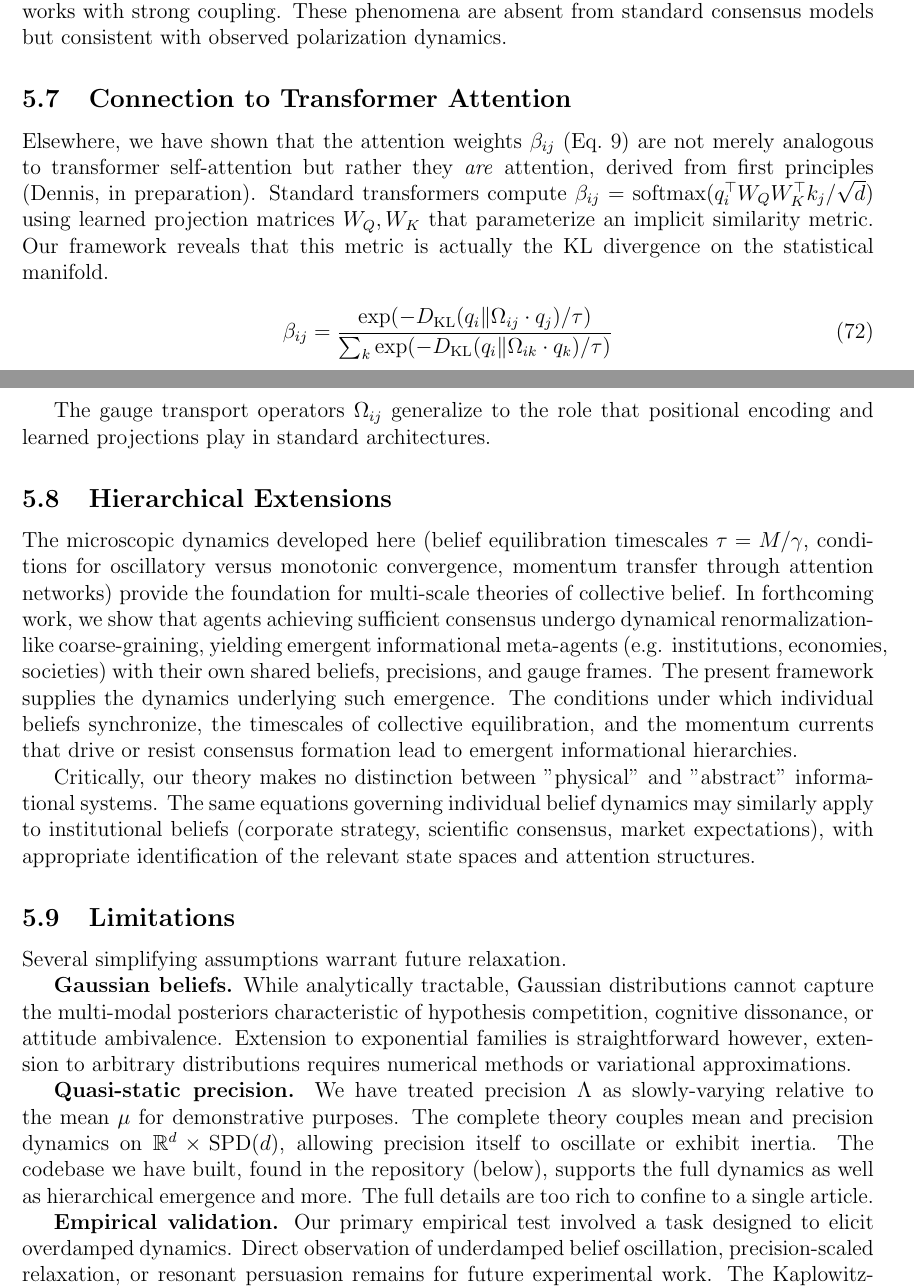
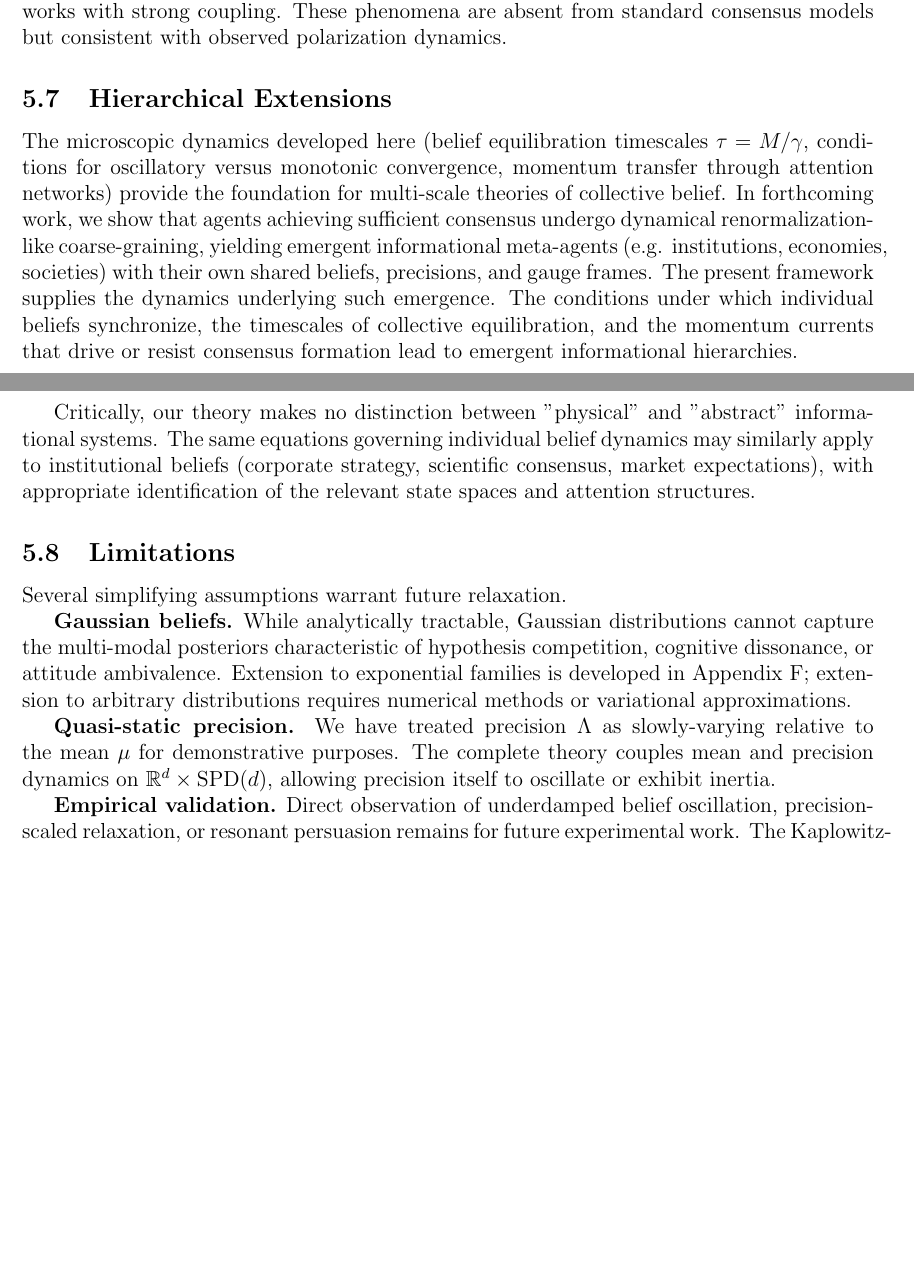
Before and after one commit to cdenn016/Sociology-Psychology-Epistemic-Inertia, a LaTeX paper (belief_inertia_unified.tex): two parts of pages 27 and 28 of 51, joined at a grey line, cut so that both start at the same text, the shorter picture padded with empty space. Compiled offline with pdfLaTeX.

Commit message:
Remove transformer section, fix overclaiming in limitations/conclusion
- Remove "Connection to Transformer Attention" subsection (unpublished work)
- Limitations: reference new Appendix F for exponential families
- Limitations: remove hanging "empirical test" reference and repository mention
- Conclusion: "have shown" → "have proposed" (ansatz, not derivation)
- Conclusion: fix run-on sentence (add "and")
- Conclusion: "is actually" → "may serve as" (appropriate epistemic status)
- Conclusion: tighten prose throughout

```diff
--- a/belief_inertia_unified.tex
+++ b/belief_inertia_unified.tex
@@ -1112,18 +1112,6 @@ Standard Bayesian updating and its neural implementations (predictive coding, ac
 
 The DeGroot model of social learning \citet{degroot1974} and its extensions assume instantaneous opinion averaging without momentum. Our framework predicts that strongly-held beliefs (high $\Lambda$) should resist social influence and potentially induce oscillatory collective dynamics in networks with strong coupling.  These phenomena are absent from standard consensus models but consistent with observed polarization dynamics.
 
-\subsection{Connection to Transformer Attention}
-
-Elsewhere, we have shown that the attention weights $\beta_{ij}$ (Eq.~\ref{eq:attention_weights}) are not merely analogous to transformer self-attention but rather they \emph{are} attention, derived from first principles (Dennis, in preparation). Standard transformers compute $\beta_{ij} = \mathrm{softmax}(q_i^\top W_Q W_K^\top k_j / \sqrt{d})$ using learned projection matrices $W_Q, W_K$ that parameterize an implicit similarity metric. Our framework reveals that this metric is actually the KL divergence on the statistical manifold.
-
-\begin{equation}
-\beta_{ij} = \frac{\exp(-D_{\mathrm{KL}}(q_i \| \Omega_{ij}\cdot q_j)/\tau)}{\sum_k \exp(-D_{\mathrm{KL}}(q_i \| \Omega_{ik}\cdot q_k)/\tau)}
-\end{equation}
-
-The gauge transport operators $\Omega_{ij}$ generalize to the role that positional
-encoding and learned projections play in standard architectures.
-
-
 \subsection{Hierarchical Extensions}
 
 The microscopic dynamics developed here (belief equilibration timescales $\tau = M/\gamma$, conditions for oscillatory versus monotonic convergence, momentum transfer through attention networks) provide the foundation for multi-scale theories of collective belief. In forthcoming work, we show that agents achieving sufficient consensus undergo dynamical renormalization-like coarse-graining, yielding emergent informational meta-agents (e.g. institutions, economies, societies) with their own shared beliefs, precisions, and gauge frames. The present framework supplies the dynamics underlying such emergence.  The conditions under which individual beliefs synchronize, the timescales of collective equilibration, and the momentum currents that drive or resist consensus formation lead to emergent informational hierarchies.
@@ -1134,12 +1122,11 @@ Critically, our theory makes no distinction between "physical" and "abstract" in
 
 Several simplifying assumptions warrant future relaxation.
 
-\textbf{Gaussian beliefs.} While analytically tractable, Gaussian distributions cannot capture the multi-modal posteriors characteristic of hypothesis competition, cognitive dissonance, or attitude ambivalence. Extension to exponential families is straightforward however, extension to arbitrary distributions requires numerical methods or variational approximations.
-
-
-\textbf{Quasi-static precision.} We have treated precision $\Lambda$ as slowly-varying relative to the mean $\mu$ for demonstrative purposes. The complete theory couples mean and precision dynamics on $\mathbb{R}^d \times \mathrm{SPD}(d)$, allowing precision itself to oscillate or exhibit inertia. The codebase we have built, found in the repository (below),  supports the full dynamics as well as hierarchical emergence and more. The full details are too rich to confine to a single article.
-
-\textbf{Empirical validation.} Our primary empirical test involved a task designed to elicit overdamped dynamics. Direct observation of underdamped belief oscillation, precision-scaled relaxation, or resonant persuasion remains for future experimental work. The Kaplowitz-Fink results \citet{kaplowitz1983, fink2002} provide suggestive evidence, but replication with publicly available datasets utilizing the present framework's predictions would strengthen the empirical case.
+\textbf{Gaussian beliefs.} While analytically tractable, Gaussian distributions cannot capture the multi-modal posteriors characteristic of hypothesis competition, cognitive dissonance, or attitude ambivalence. Extension to exponential families is developed in Appendix~\ref{app:exponential_family}; extension to arbitrary distributions requires numerical methods or variational approximations.
+
+\textbf{Quasi-static precision.} We have treated precision $\Lambda$ as slowly-varying relative to the mean $\mu$ for demonstrative purposes. The complete theory couples mean and precision dynamics on $\mathbb{R}^d \times \mathrm{SPD}(d)$, allowing precision itself to oscillate or exhibit inertia.
+
+\textbf{Empirical validation.} Direct observation of underdamped belief oscillation, precision-scaled relaxation, or resonant persuasion remains for future experimental work. The Kaplowitz-Fink results \citet{kaplowitz1983, fink2002} provide suggestive evidence, but replication with controlled experiments utilizing the present framework's predictions would strengthen the empirical case.
 
 
 
```
Also changed, not shown: belief_inertia_unified.tex (14 more changed lines).
